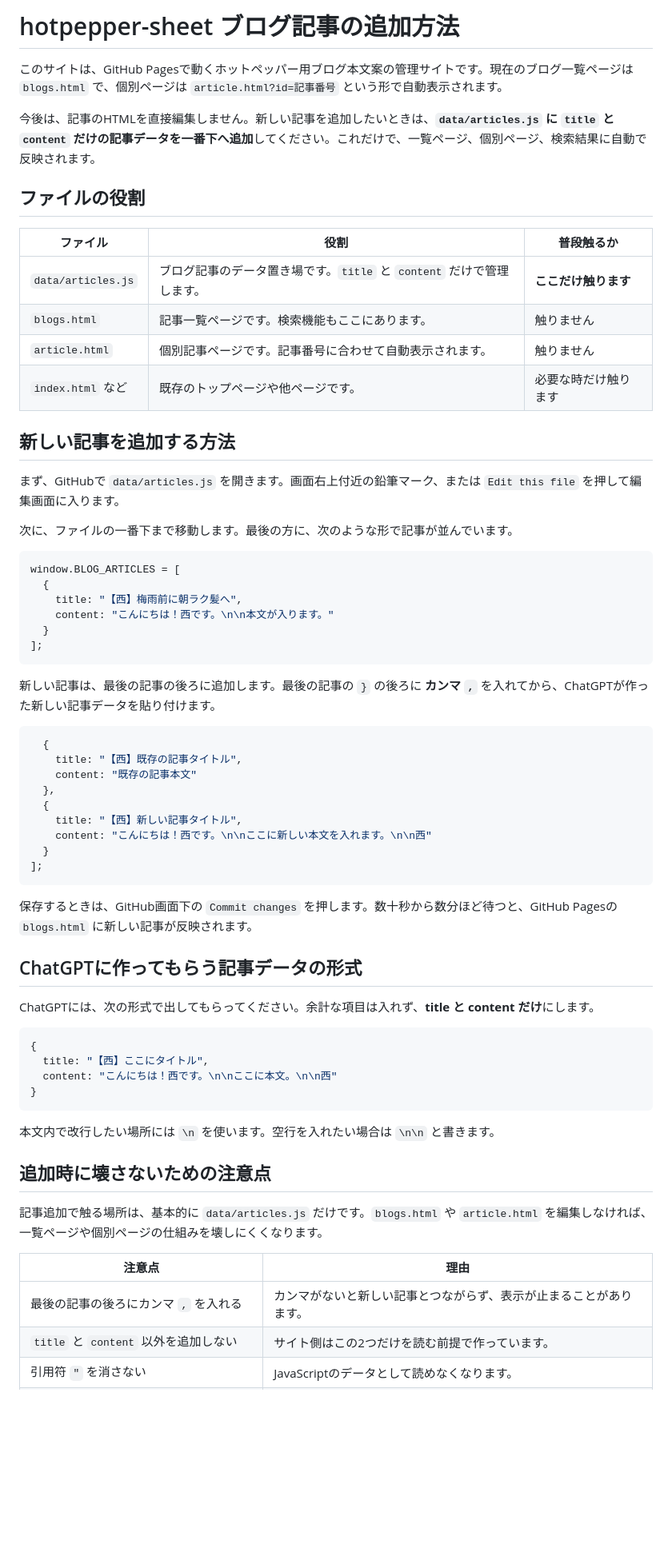
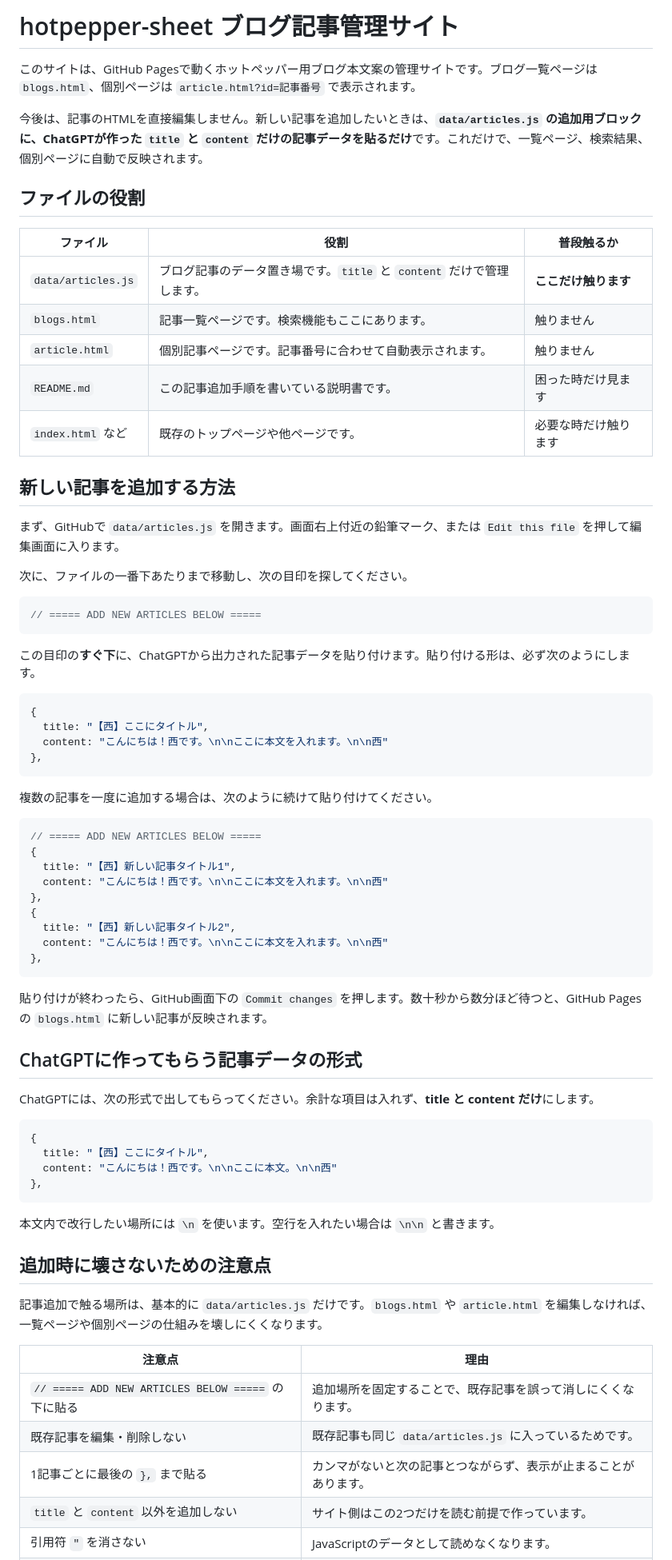
Before and after one commit to nissygram-svg/hotpepper-sheet, a Markdown page: README.md, the part around one of its changes. Shown at 80% size. Drawn GitHub-style; blank space fills up the shorter version.

Commit message:
docs: 記事追加ブロックの運用手順を追記
data/articles.js の追加用ブロックに貼り付ける運用へ合わせ、初心者向けのREADME手順を更新。

````diff
--- a/README.md
+++ b/README.md
@@ -1,8 +1,8 @@
-# hotpepper-sheet ブログ記事の追加方法
+# hotpepper-sheet ブログ記事管理サイト
 
-このサイトは、GitHub Pagesで動くホットペッパー用ブログ本文案の管理サイトです。現在のブログ一覧ページは `blogs.html` で、個別ページは `article.html?id=記事番号` という形で自動表示されます。
+このサイトは、GitHub Pagesで動くホットペッパー用ブログ本文案の管理サイトです。ブログ一覧ページは `blogs.html`、個別ページは `article.html?id=記事番号` で表示されます。
 
-今後は、記事のHTMLを直接編集しません。新しい記事を追加したいときは、**`data/articles.js` に `title` と `content` だけの記事データを一番下へ追加**してください。これだけで、一覧ページ、個別ページ、検索結果に自動で反映されます。
+今後は、記事のHTMLを直接編集しません。新しい記事を追加したいときは、**`data/articles.js` の追加用ブロックに、ChatGPTが作った `title` と `content` だけの記事データを貼るだけ**です。これだけで、一覧ページ、検索結果、個別ページに自動で反映されます。
 
 ## ファイルの役割
 
@@ -11,38 +11,43 @@
 | `data/articles.js` | ブログ記事のデータ置き場です。`title` と `content` だけで管理します。 | **ここだけ触ります** |
 | `blogs.html` | 記事一覧ページです。検索機能もここにあります。 | 触りません |
 | `article.html` | 個別記事ページです。記事番号に合わせて自動表示されます。 | 触りません |
+| `README.md` | この記事追加手順を書いている説明書です。 | 困った時だけ見ます |
 | `index.html` など | 既存のトップページや他ページです。 | 必要な時だけ触ります |
 
 ## 新しい記事を追加する方法
 
 まず、GitHubで `data/articles.js` を開きます。画面右上付近の鉛筆マーク、または `Edit this file` を押して編集画面に入ります。
 
-次に、ファイルの一番下まで移動します。最後の方に、次のような形で記事が並んでいます。
+次に、ファイルの一番下あたりまで移動し、次の目印を探してください。
 
 ```js
-window.BLOG_ARTICLES = [
-  {
-    title: "【西】梅雨前に朝ラク髪へ",
-    content: "こんにちは！西です。\n\n本文が入ります。"
-  }
-];
+// ===== ADD NEW ARTICLES BELOW =====
 ```
 
-新しい記事は、最後の記事の後ろに追加します。最後の記事の `}` の後ろに **カンマ `,`** を入れてから、ChatGPTが作った新しい記事データを貼り付けます。
+この目印の**すぐ下**に、ChatGPTから出力された記事データを貼り付けます。貼り付ける形は、必ず次のようにします。
 
 ```js
-  {
-    title: "【西】既存の記事タイトル",
-    content: "既存の記事本文"
-  },
-  {
-    title: "【西】新しい記事タイトル",
-    content: "こんにちは！西です。\n\nここに新しい本文を入れます。\n\n西"
-  }
-];
+{
+  title: "【西】ここにタイトル",
+  content: "こんにちは！西です。\n\nここに本文を入れます。\n\n西"
+},
 ```
 
-保存するときは、GitHub画面下の `Commit changes` を押します。数十秒から数分ほど待つと、GitHub Pagesの `blogs.html` に新しい記事が反映されます。
+複数の記事を一度に追加する場合は、次のように続けて貼り付けてください。
+
+```js
+// ===== ADD NEW ARTICLES BELOW =====
+{
+  title: "【西】新しい記事タイトル1",
+  content: "こんにちは！西です。\n\nここに本文を入れます。\n\n西"
+},
+{
+  title: "【西】新しい記事タイトル2",
+  content: "こんにちは！西です。\n\nここに本文を入れます。\n\n西"
+},
+```
+
+貼り付けが終わったら、GitHub画面下の `Commit changes` を押します。数十秒から数分ほど待つと、GitHub Pagesの `blogs.html` に新しい記事が反映されます。
 
 ## ChatGPTに作ってもらう記事データの形式
 
@@ -52,7 +57,7 @@ ChatGPTには、次の形式で出してもらってください。余計な項
 {
   title: "【西】ここにタイトル",
   content: "こんにちは！西です。\n\nここに本文。\n\n西"
-}
+},
 ```
 
 本文内で改行したい場所には `\n` を使います。空行を入れたい場合は `\n\n` と書きます。
@@ -63,6 +68,8 @@ ChatGPTには、次の形式で出してもらってください。余計な項
 
 | 注意点 | 理由 |
 |---|---|
-| 最後の記事の後ろにカンマ `,` を入れる | カンマがないと新しい記事とつながらず、表示が止まることがあります。 |
+| `// ===== ADD NEW ARTICLES BELOW =====` の下に貼る | 追加場所を固定することで、既存記事を誤って消しにくくなります。 |
+| 既存記事を編集・削除しない | 既存記事も同じ `data/articles.js` に入っているためです。 |
+| 1記事ごとに最後の `},` まで貼る | カンマがないと次の記事とつながらず、表示が止まることがあります。 |
 | `title` と `content` 以外を追加しない | サイト側はこの2つだけを読む前提で作っています。 |
 | 引用符 `"` を消さない | JavaScriptのデータとして読めなくなります。 |
````
Also changed, not shown: other parts of README.md (+4 -3 lines).
